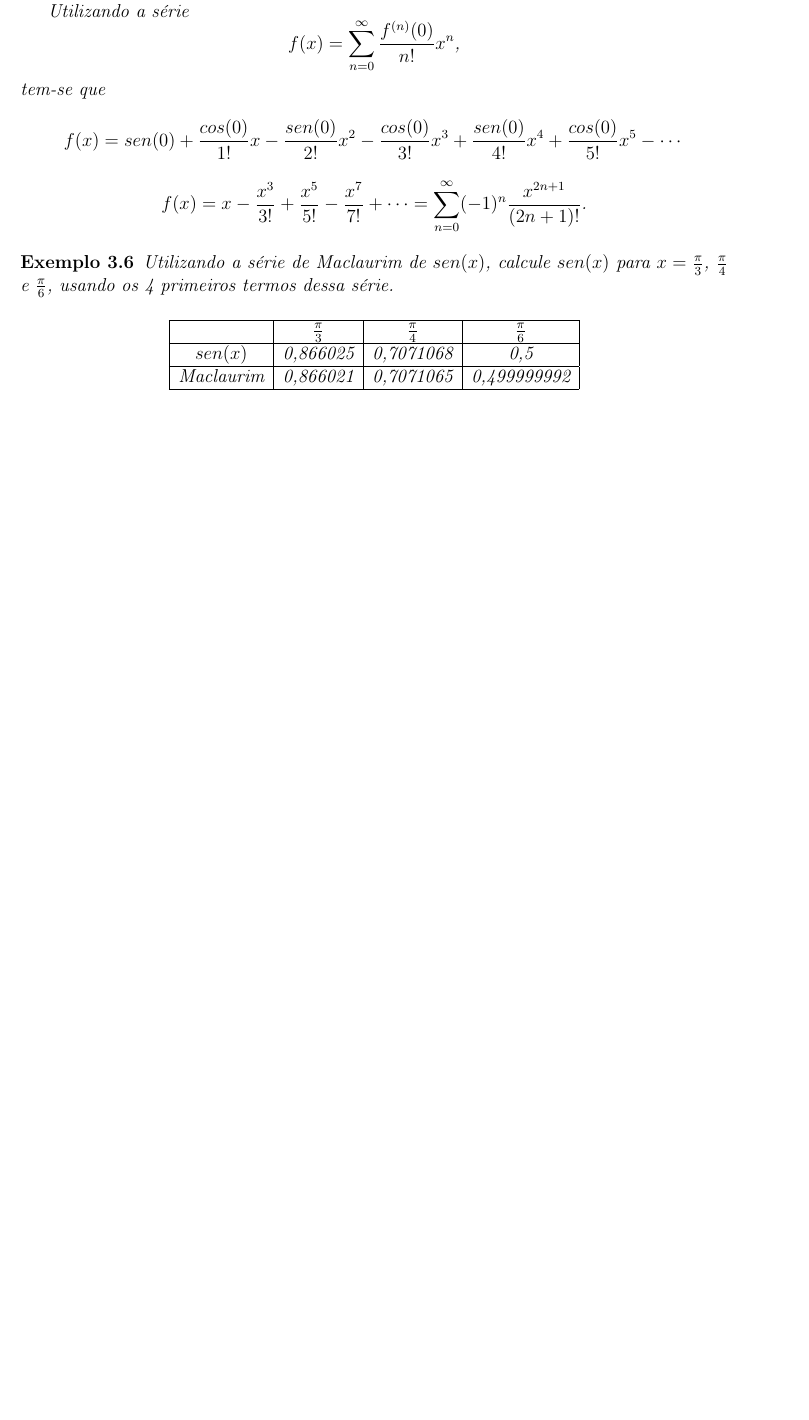
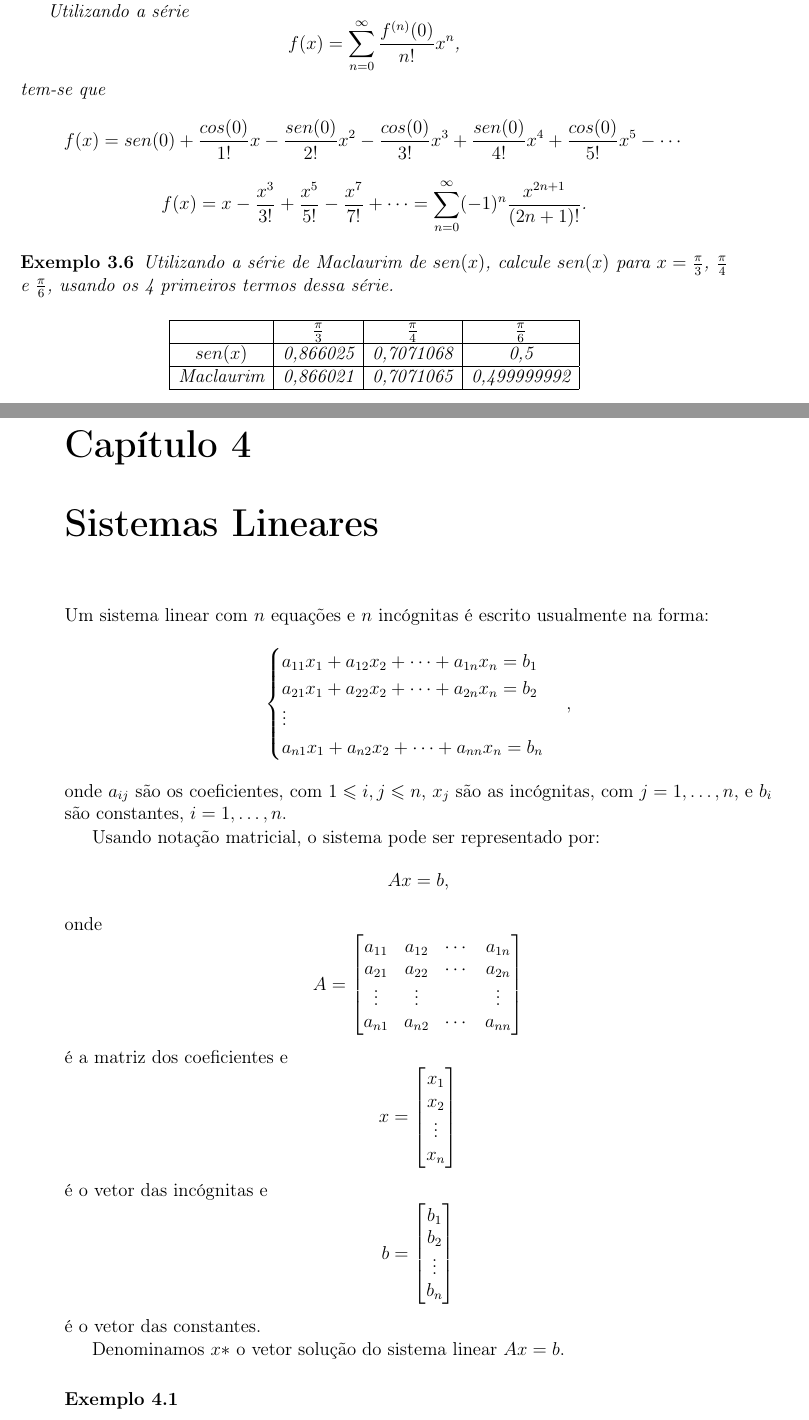
Before and after one commit to EduardoJM/anotacoes-matematica-aplicada, a LaTeX book (src/latex/notes.tex): part of page 18 of 18 before the commit and two parts of pages 18 and 19 of 20 after it, the two joined at a grey line, cut so that both start at the same text, the shorter picture padded with empty space. Compiled offline with pdfLaTeX.

Commit message:
Inicio do capitulo sobre sistema linear

```diff
--- a/src/latex/notes.tex
+++ b/src/latex/notes.tex
@@ -888,3 +889,52 @@ $$
 	\end{center}
 \end{example}
 
+\chapter{Sistemas Lineares}
+
+Um sistema linear com $n$ equações e $n$ incógnitas é escrito usualmente na forma:
+$$
+	\begin{cases}
+		a_{11}x_1 + a_{12}x_2 + \cdots + a_{1n}x_n = b_1\\
+		a_{21}x_1 + a_{22}x_2 + \cdots + a_{2n}x_n = b_2\\
+		\vdots\\
+		a_{n1}x_1 + a_{n2}x_2 + \cdots + a_{nn}x_n = b_n
+	\end{cases}
+	\text{,}
+$$
+onde $a_{ij}$ são os coeficientes, com $1\leqslant i,j \leqslant n$, $x_j$ são as incógnitas, com $j=1,\dots,n$, e $b_i$ são constantes, $i=1,\dots,n$.
+
+Usando notação matricial, o sistema pode ser representado por:
+$$
+    Ax=b
+    \text{,}
+$$
+onde
+$$
+    A=\begin{bmatrix}
+        a_{11} & a_{12} & \cdots & a_{1n} \\
+        a_{21} & a_{22} & \cdots & a_{2n} \\
+        \vdots & \vdots &        & \vdots \\
+        a_{n1} & a_{n2} & \cdots & a_{nn} \\
+    \end{bmatrix}
+$$
+é a matriz dos coeficientes e
+$$
+    x=\begin{bmatrix}
+        x_1\\
+        x_2\\
+        \vdots\\
+        x_n
+    \end{bmatrix}
+$$
+é o vetor das incógnitas e
+$$
+    b=\begin{bmatrix}
+        b_1\\
+        b_2\\
+        \vdots\\
+        b_n
+    \end{bmatrix}
+$$
+é o vetor das constantes.
+
+Denominamos $x*$ o vetor solução do sistema linear $Ax=b$.
@@ -890,0 +946,5 @@ $$
+\end{figure}
+
+\begin{example}\hfill
+    \begin{enumerate}
+        \item $
```
Also changed, not shown: src/latex/figuras/figura_003.png (added), src/latex/notes.tex (45 more changed lines).
